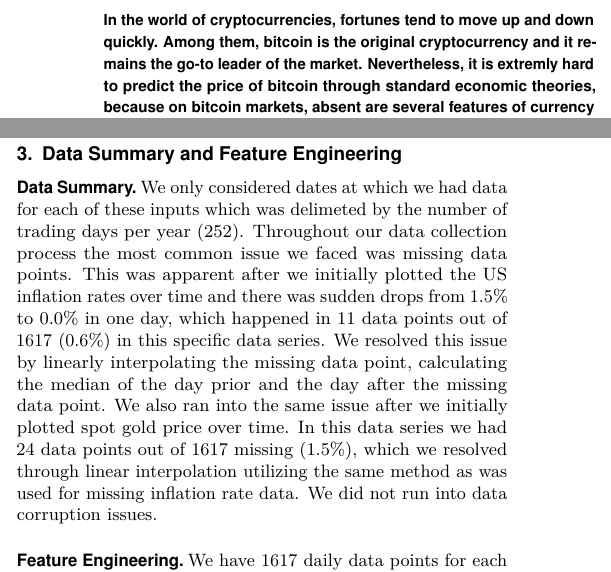
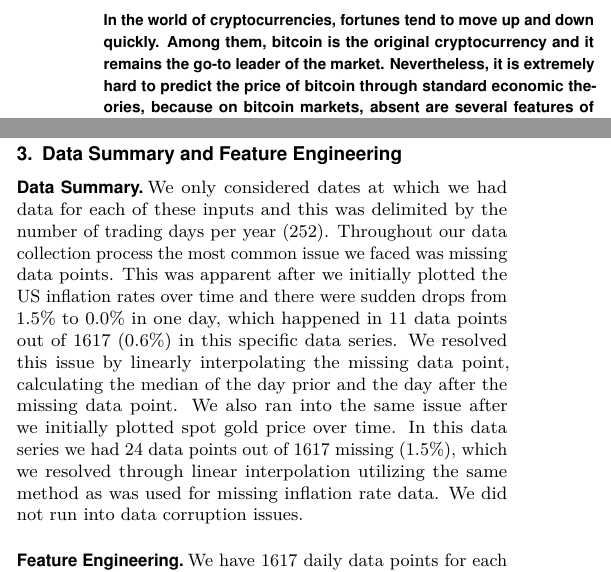
Before and after one commit to gtrebilcock/BitcoinEconometrics, a LaTeX problem sheet (midterm_report/ilcss-wp-example.tex): two parts of the columns of pages 1 and 2 of 4, joined at a grey line, cut so that both start at the same text. Compiled offline with pdfLaTeX.

Commit message:
Add files via upload

```diff
--- a/midterm_report/ilcss-wp-example.tex
+++ b/midterm_report/ilcss-wp-example.tex
@@ -50,7 +50,7 @@
 \end{comment}
 
 \begin{abstract}
-In the world of cryptocurrencies, fortunes tend to move up and down quickly. Among them, bitcoin is the original cryptocurrency and it remains the go-to leader of the market. Nevertheless, it is extremly hard to predict the price of bitcoin through standard economic theories, because on bitcoin markets, absent are several features of currency supply and demand, which usually form the basis of currency price. In this report, we present the current progresses in our study of bitcoin market price under the effects of several potential factors. We first show the data retrieval procedures as well as the data visualization, and then present our preliminary data analysis.
+In the world of cryptocurrencies, fortunes tend to move up and down quickly. Among them, bitcoin is the original cryptocurrency and it remains the go-to leader of the market. Nevertheless, it is extremely hard to predict the price of bitcoin through standard economic theories, because on bitcoin markets, absent are several features of currency supply and demand, which usually form the basis of currency price. In this report, we present the current progresses in our study of bitcoin market price under the effects of several potential factors. We first show the data retrieval procedures as well as the data visualization, and then present our preliminary data analysis.
 \end{abstract}
 
 % \dates{This manuscript was compiled on \today}
@@ -119,7 +119,7 @@ We found daily inflation rates from the Federal Reserve Economic Data (FRED) dat
 
 \section{Data Summary and Feature Engineering}
 \subsection*{Data Summary}
-We only considered dates at which we had data for each of these inputs which was delimeted by the number of trading days per year (252). Throughout our data collection process the most common issue we faced was missing data points. This was apparent after we initially plotted the US inflation rates over time and there was sudden drops from 1.5\% to 0.0\% in one day, which happened in 11 data points out of 1617 (0.6\%) in this specific data series. We resolved this issue by linearly interpolating the missing data point, calculating the median of the day prior and the day after the missing data point. We also ran into the same issue after we initially plotted spot gold price over time. In this data series we had 24 data points out of 1617 missing (1.5\%), which we resolved through linear interpolation utilizing the same method as was used for missing inflation rate data. We did not run into data corruption issues.
+We only considered dates at which we had data for each of these inputs and this was delimited by the number of trading days per year (252). Throughout our data collection process the most common issue we faced was missing data points. This was apparent after we initially plotted the US inflation rates over time and there were sudden drops from 1.5\% to 0.0\% in one day, which happened in 11 data points out of 1617 (0.6\%) in this specific data series. We resolved this issue by linearly interpolating the missing data point, calculating the median of the day prior and the day after the missing data point. We also ran into the same issue after we initially plotted spot gold price over time. In this data series we had 24 data points out of 1617 missing (1.5\%), which we resolved through linear interpolation utilizing the same method as was used for missing inflation rate data. We did not run into data corruption issues.
 \subsection*{Feature Engineering}
 We have 1617 daily data points for each of our explanatory variables and for bitcoin pricing. Currently we are considering 5 explanatory variables. After transformations we will have a total of 18 explanatory variables to consider.
 We have added features for the logarithmic returns of assets for bitcoin, Nvidia, GSPC and gold. We chose to calculate daily returns using a logarithmic basis, calculated by the $ln((today's price / yesterday's price))$. We chose this metric as it presents returns in an additive way, that is if today's return is .01 and yesterday's return was .01, we in total have a .02 return. This is not this case in calculating returns using $(today's price - yesterday's price) / yesterday's price$. This will be important for our calculations if we consider returns daily over a long period of time. Another feature transformation we added was an auto-regressive term for each of our variables that is lagged 30 days.
```
Also changed, not shown: midterm_report/ilcss-wp-example.tex (2 more changed lines).
